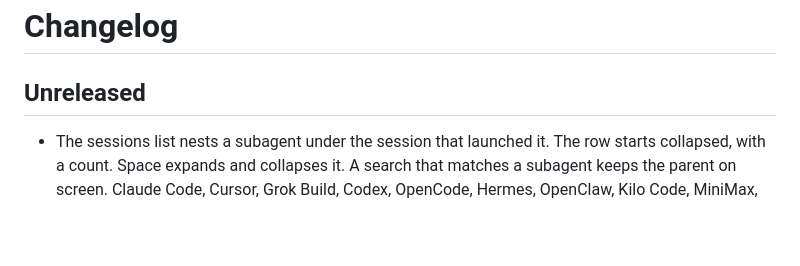
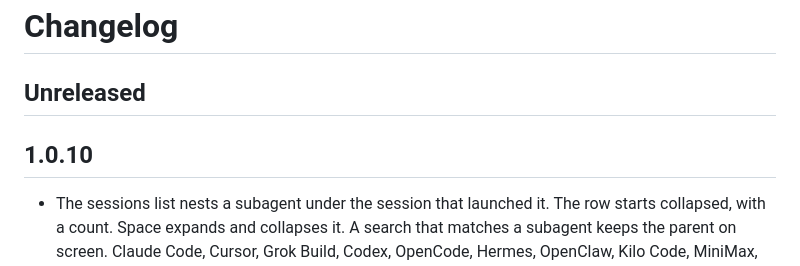
Before and after one commit to AymanZahran/ai9s, a Markdown page: CHANGELOG.md, the part around the change. Drawn GitHub-style; blank space fills up the shorter version.

```diff
--- a/CHANGELOG.md
+++ b/CHANGELOG.md
@@ -1,6 +1,8 @@
 # Changelog
 
 ## Unreleased
+
+## 1.0.10
 
 - The sessions list nests a subagent under the session that launched it. The row starts collapsed, with a count. Space expands and collapses it. A search that matches a subagent keeps the parent on screen. Claude Code, Cursor, Grok Build, Codex, OpenCode, Hermes, OpenClaw, Kilo Code, MiniMax, Mistral Vibe, and MastraCode record that parent. Enter on a Claude Code or Cursor subagent resumes the parent session. Describe says so. The Herdr sidebar is this same list, so the tree is there after you quit and reopen it. `ai9s search` still prints one row per session.
 - Release binaries are built with Go 1.26.10, which distrusts the compromised certificate intermediates fixed in that release.
```
Also changed, not shown: change_logs/release_v1.0.10.md (added, +4 -0 lines).
